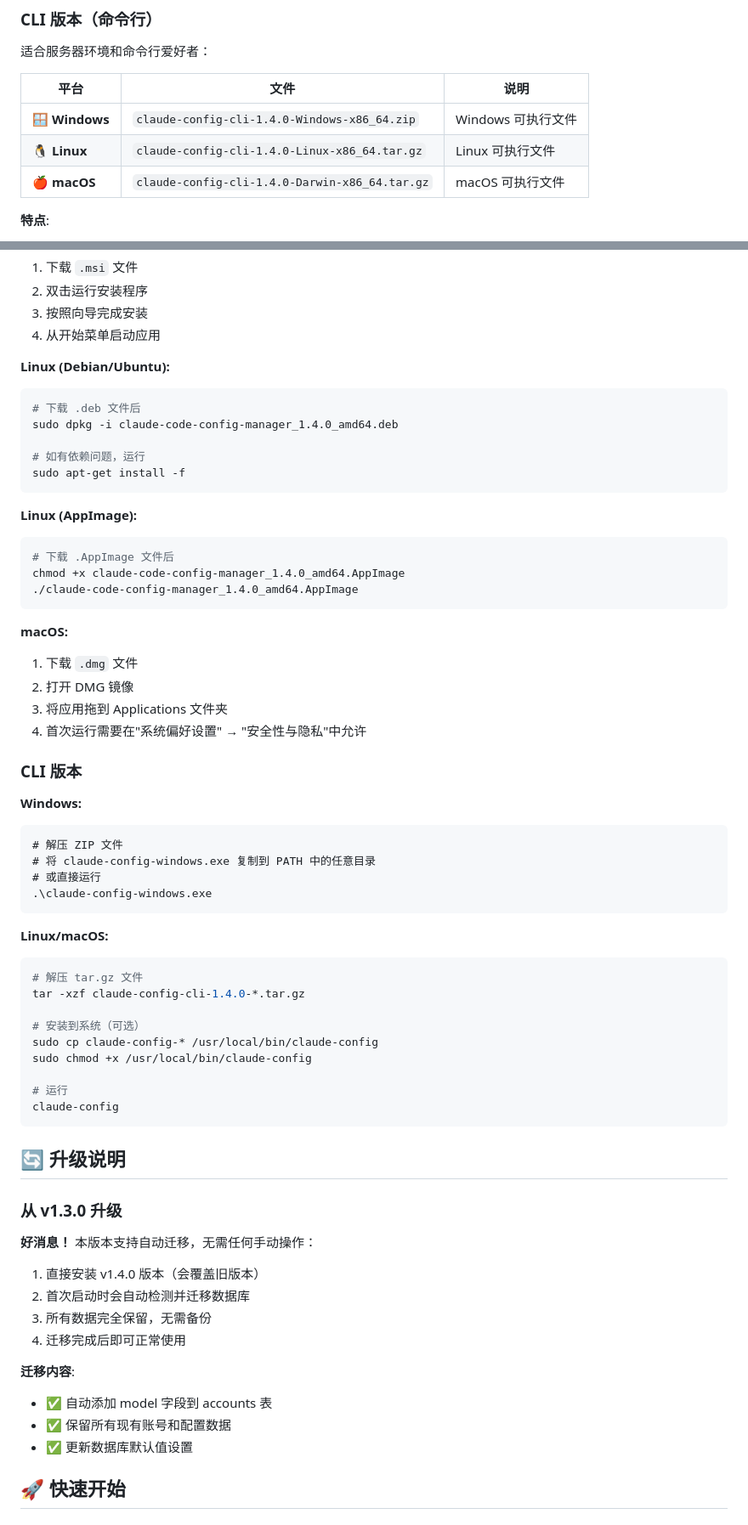
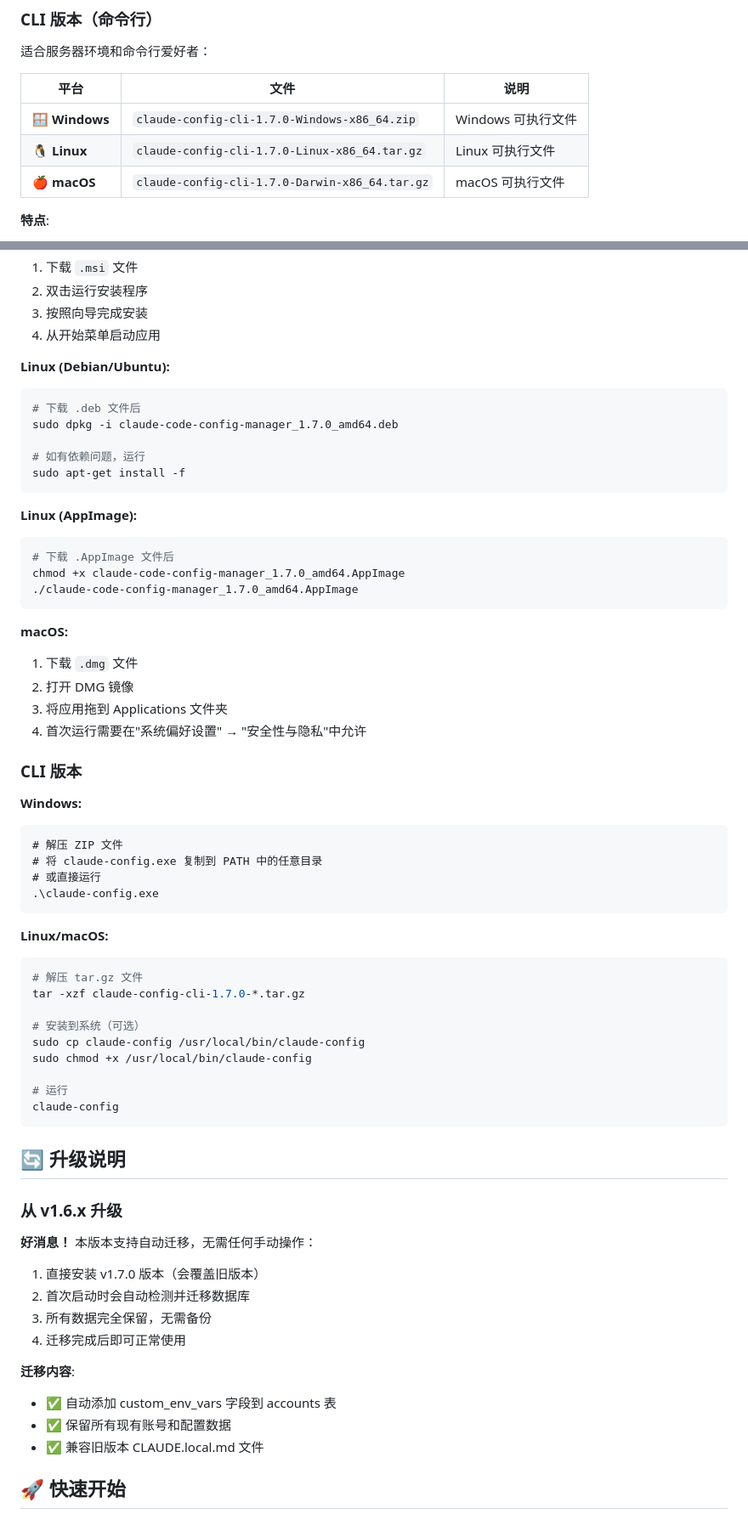
Before and after one commit to ronghuaxueleng/claude-code-config-manage-gui, a Markdown page: RELEASE_NOTES.md, 2 parts joined by grey strips. Shown: that part at 85% size. GitHub-like rendering.

````diff
--- a/RELEASE_NOTES.md
+++ b/RELEASE_NOTES.md
@@ -59,9 +80,9 @@
 
 | 平台 | 文件 | 说明 |
 |------|------|------|
-| 🪟 **Windows** | `claude-config-cli-1.4.0-Windows-x86_64.zip` | Windows 可执行文件 |
-| 🐧 **Linux** | `claude-config-cli-1.4.0-Linux-x86_64.tar.gz` | Linux 可执行文件 |
-| 🍎 **macOS** | `claude-config-cli-1.4.0-Darwin-x86_64.tar.gz` | macOS 可执行文件 |
+| 🪟 **Windows** | `claude-config-cli-1.7.0-Windows-x86_64.zip` | Windows 可执行文件 |
+| 🐧 **Linux** | `claude-config-cli-1.7.0-Linux-x86_64.tar.gz` | Linux 可执行文件 |
+| 🍎 **macOS** | `claude-config-cli-1.7.0-Darwin-x86_64.tar.gz` | macOS 可执行文件 |
 
 **特点**:
 - 🚀 启动时间 ~0.1s
@@ -84,7 +105,7 @@
 **Linux (Debian/Ubuntu):**
 ```bash
 # 下载 .deb 文件后
-sudo dpkg -i claude-code-config-manager_1.4.0_amd64.deb
+sudo dpkg -i claude-code-config-manager_1.7.0_amd64.deb
 
 # 如有依赖问题，运行
 sudo apt-get install -f
@@ -93,8 +114,8 @@ sudo apt-get install -f
 **Linux (AppImage):**
 ```bash
 # 下载 .AppImage 文件后
-chmod +x claude-code-config-manager_1.4.0_amd64.AppImage
-./claude-code-config-manager_1.4.0_amd64.AppImage
+chmod +x claude-code-config-manager_1.7.0_amd64.AppImage
+./claude-code-config-manager_1.7.0_amd64.AppImage
 ```
 
 **macOS:**
@@ -108,18 +129,18 @@ chmod +x claude-code-config-manager_1.4.0_amd64.AppImage
 **Windows:**
 ```cmd
 # 解压 ZIP 文件
-# 将 claude-config-windows.exe 复制到 PATH 中的任意目录
+# 将 claude-config.exe 复制到 PATH 中的任意目录
 # 或直接运行
-.\claude-config-windows.exe
+.\claude-config.exe
 ```
 
 **Linux/macOS:**
 ```bash
 # 解压 tar.gz 文件
-tar -xzf claude-config-cli-1.4.0-*.tar.gz
+tar -xzf claude-config-cli-1.7.0-*.tar.gz
 
 # 安装到系统（可选）
-sudo cp claude-config-* /usr/local/bin/claude-config
+sudo cp claude-config /usr/local/bin/claude-config
 sudo chmod +x /usr/local/bin/claude-config
 
 # 运行
@@ -128,19 +149,19 @@ claude-config
 
 ## 🔄 升级说明
 
-### 从 v1.3.0 升级
+### 从 v1.6.x 升级
 
 **好消息！** 本版本支持自动迁移，无需任何手动操作：
 
-1. 直接安装 v1.4.0 版本（会覆盖旧版本）
+1. 直接安装 v1.7.0 版本（会覆盖旧版本）
 2. 首次启动时会自动检测并迁移数据库
 3. 所有数据完全保留，无需备份
 4. 迁移完成后即可正常使用
 
 **迁移内容**:
-- ✅ 自动添加 model 字段到 accounts 表
+- ✅ 自动添加 custom_env_vars 字段到 accounts 表
 - ✅ 保留所有现有账号和配置数据
-- ✅ 更新数据库默认值设置
+- ✅ 兼容旧版本 CLAUDE.local.md 文件
 
 ## 🚀 快速开始
 
````
Also changed, not shown: other parts of RELEASE_NOTES.md (+52 -30 lines).
